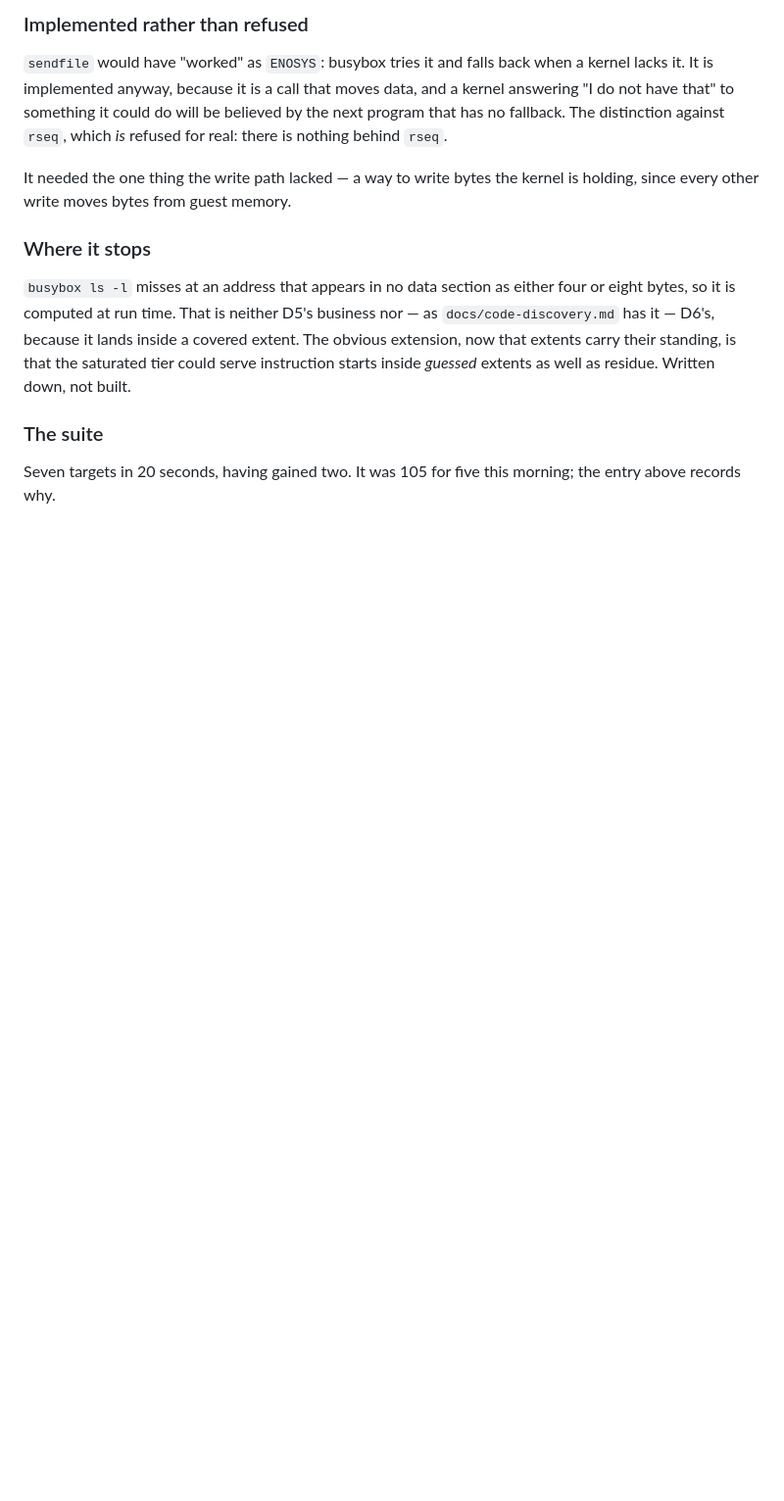
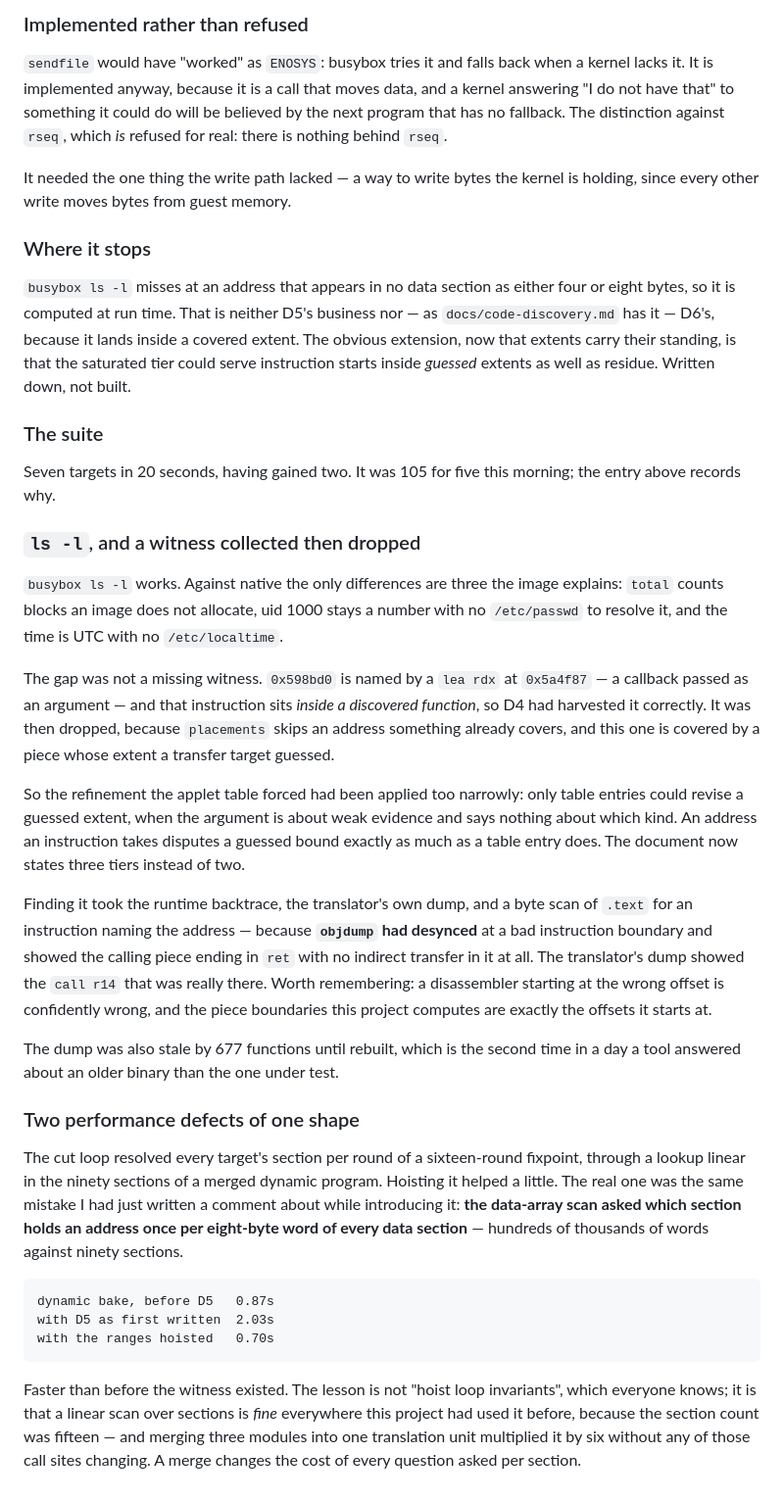
Before and after one commit to mgyenik/zaqaru, a Markdown page: docs/worklog.md, the part around the change. Shown at 98% size. Drawn GitHub-style; blank space fills up the shorter version.

Commit message:
State the three tiers of evidence, and what a merge did to per-section costs
`code-discovery.md` gains the correction `ls -l` forced: the permission to
revise a guessed extent belongs to weak evidence generally, not to the
data-array witness it was first written for, so the rule is now a table of
three tiers. The worklog records how the address was found — including that
`objdump` desynced and showed a piece with no indirect transfer where the
translator's dump showed the `call r14` — and the performance defect behind
it: a linear scan over sections was fine at fifteen sections and is not at
ninety, which is what merging three modules into one translation unit did to
every question asked per section.

Co-Authored-By: Claude Opus 5 (1M context) <noreply@anthropic.com>
Claude-Session: https://claude.ai/code/session_01EwTX1JSzCEPcvwgGF6rRjF

```diff
--- a/docs/worklog.md
+++ b/docs/worklog.md
@@ -2278,3 +2278,54 @@ inside *guessed* extents as well as residue. Written down, not built.
 
 Seven targets in 20 seconds, having gained two. It was 105 for five this
 morning; the entry above records why.
+
+### `ls -l`, and a witness collected then dropped
+
+`busybox ls -l` works. Against native the only differences are three the
+image explains: `total` counts blocks an image does not allocate, uid 1000
+stays a number with no `/etc/passwd` to resolve it, and the time is UTC with
+no `/etc/localtime`.
+
+The gap was not a missing witness. `0x598bd0` is named by a `lea rdx` at
+`0x5a4f87` — a callback passed as an argument — and that instruction sits
+*inside a discovered function*, so D4 had harvested it correctly. It was
+then dropped, because `placements` skips an address something already
+covers, and this one is covered by a piece whose extent a transfer target
+guessed.
+
+So the refinement the applet table forced had been applied too narrowly:
+only table entries could revise a guessed extent, when the argument is about
+weak evidence and says nothing about which kind. An address an instruction
+takes disputes a guessed bound exactly as much as a table entry does. The
+document now states three tiers instead of two.
+
+Finding it took the runtime backtrace, the translator's own dump, and a byte
+scan of `.text` for an instruction naming the address — because **`objdump`
+had desynced** at a bad instruction boundary and showed the calling piece
+ending in `ret` with no indirect transfer in it at all. The translator's
+dump showed the `call r14` that was really there. Worth remembering: a
+disassembler starting at the wrong offset is confidently wrong, and the
+piece boundaries this project computes are exactly the offsets it starts at.
+
+The dump was also stale by 677 functions until rebuilt, which is the second
+time in a day a tool answered about an older binary than the one under test.
+
+### Two performance defects of one shape
+
+The cut loop resolved every target's section per round of a sixteen-round
+fixpoint, through a lookup linear in the ninety sections of a merged dynamic
+program. Hoisting it helped a little. The real one was the same mistake I
+had just written a comment about while introducing it: **the data-array scan
+asked which section holds an address once per eight-byte word of every data
+section** — hundreds of thousands of words against ninety sections.
+
+    dynamic bake, before D5   0.87s
+    with D5 as first written  2.03s
+    with the ranges hoisted   0.70s
+
+Faster than before the witness existed. The lesson is not "hoist loop
+invariants", which everyone knows; it is that a linear scan over sections is
+*fine* everywhere this project had used it before, because the section count
+was fifteen — and merging three modules into one translation unit multiplied
+it by six without any of those call sites changing. A merge changes the cost
+of every question asked per section.
```
Also changed, not shown: docs/code-discovery.md (+16 -0 lines).
